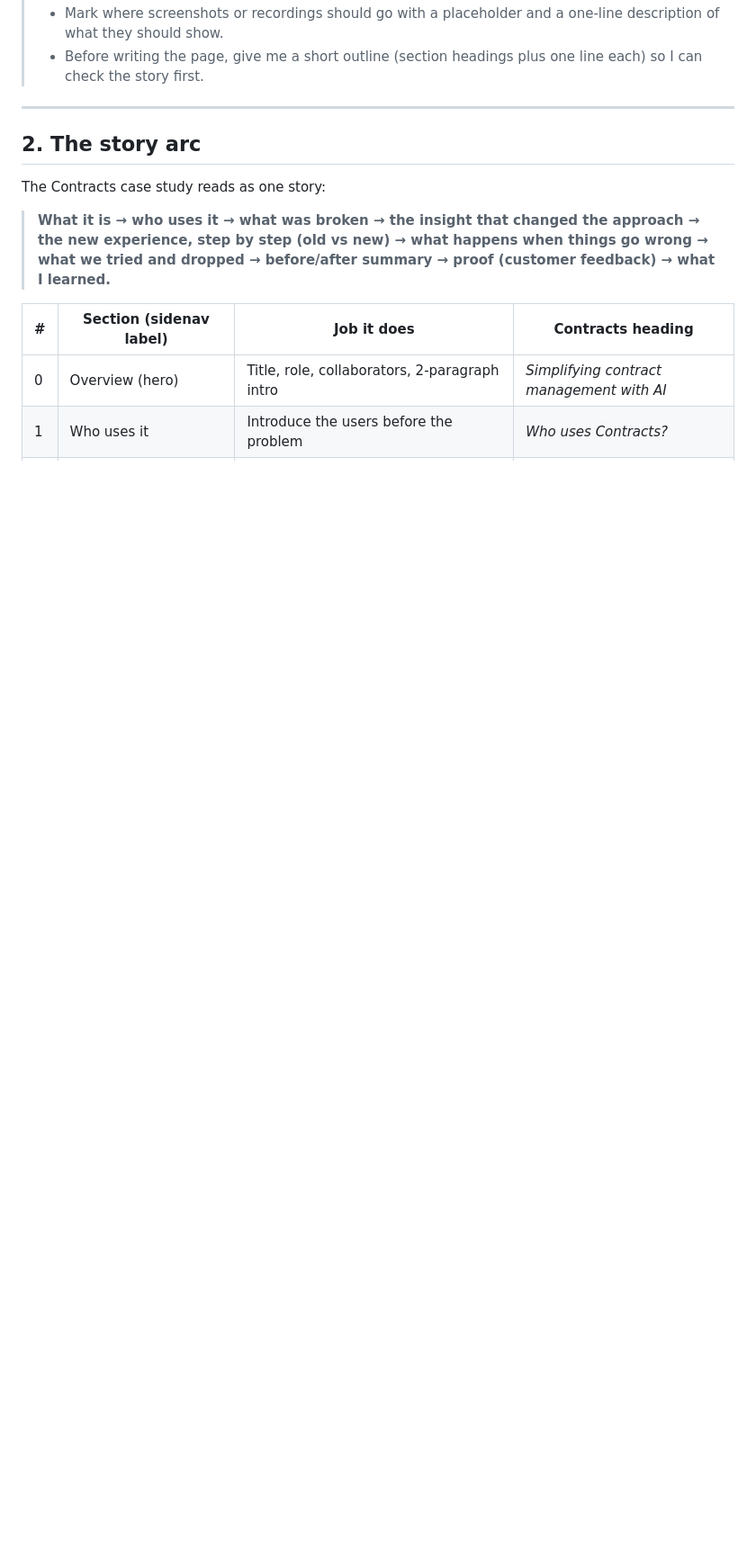
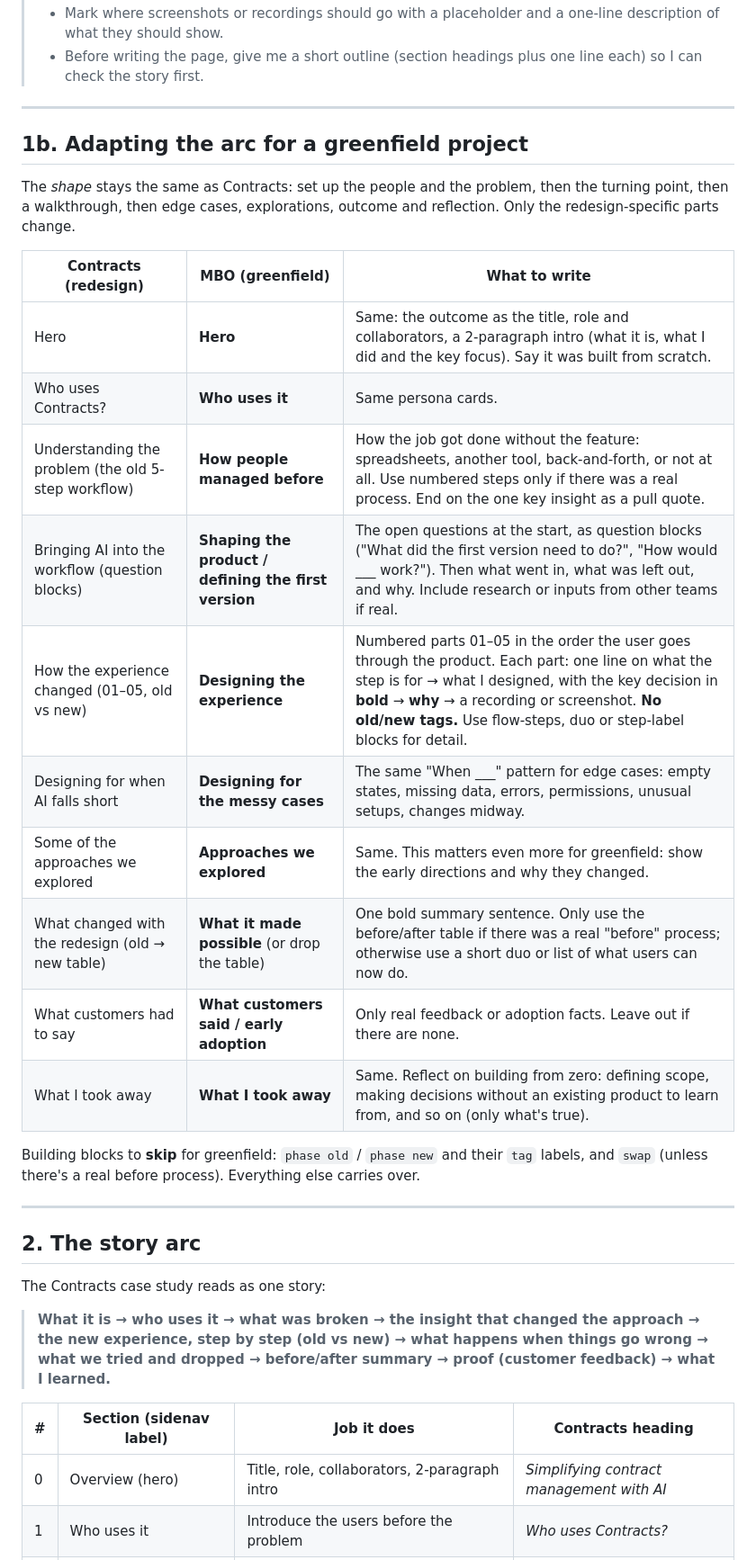
Before and after one commit to madhu091998/Design-portfolio, a Markdown page: docs/contracts-case-study-blueprint.md, the part around one of its changes. Shown at 90% size. Rendered like a GitHub page; blank space fills up the shorter version.

```diff
--- a/docs/contracts-case-study-blueprint.md
+++ b/docs/contracts-case-study-blueprint.md
@@ -28,5 +33,26 @@ This file breaks down the Contracts revamp case study (`v2/contracts/final.html`
 > - Mark where screenshots or recordings should go with a placeholder and a one-line description of what they should show.
 > - Before writing the page, give me a short outline (section headings plus one line each) so I can check the story first.
+
+---
+
+## 1b. Adapting the arc for a greenfield project
+
+The *shape* stays the same as Contracts: set up the people and the problem, then the turning point, then a walkthrough, then edge cases, explorations, outcome and reflection. Only the redesign-specific parts change.
+
+| Contracts (redesign) | MBO (greenfield) | What to write |
+|---|---|---|
+| Hero | **Hero** | Same: the outcome as the title, role and collaborators, a 2-paragraph intro (what it is, what I did and the key focus). Say it was built from scratch. |
+| Who uses Contracts? | **Who uses it** | Same persona cards. |
+| Understanding the problem (the old 5-step workflow) | **How people managed before** | How the job got done without the feature: spreadsheets, another tool, back-and-forth, or not at all. Use numbered steps only if there was a real process. End on the one key insight as a pull quote. |
+| Bringing AI into the workflow (question blocks) | **Shaping the product / defining the first version** | The open questions at the start, as question blocks ("What did the first version need to do?", "How would ___ work?"). Then what went in, what was left out, and why. Include research or inputs from other teams if real. |
+| How the experience changed (01–05, old vs new) | **Designing the experience** | Numbered parts 01–05 in the order the user goes through the product. Each part: one line on what the step is for → what I designed, with the key decision in **bold** → **why** → a recording or screenshot. **No old/new tags.** Use flow-steps, duo or step-label blocks for detail. |
+| Designing for when AI falls short | **Designing for the messy cases** | The same "When ___" pattern for edge cases: empty states, missing data, errors, permissions, unusual setups, changes midway. |
+| Some of the approaches we explored | **Approaches we explored** | Same. This matters even more for greenfield: show the early directions and why they changed. |
+| What changed with the redesign (old → new table) | **What it made possible** (or drop the table) | One bold summary sentence. Only use the before/after table if there was a real "before" process; otherwise use a short duo or list of what users can now do. |
+| What customers had to say | **What customers said / early adoption** | Only real feedback or adoption facts. Leave out if there are none. |
+| What I took away | **What I took away** | Same. Reflect on building from zero: defining scope, making decisions without an existing product to learn from, and so on (only what's true). |
+
+Building blocks to **skip** for greenfield: `phase old` / `phase new` and their `tag` labels, and `swap` (unless there's a real before process). Everything else carries over.
 
 ---
 
```
Also changed, not shown: other parts of docs/contracts-case-study-blueprint.md (+13 -8 lines).
